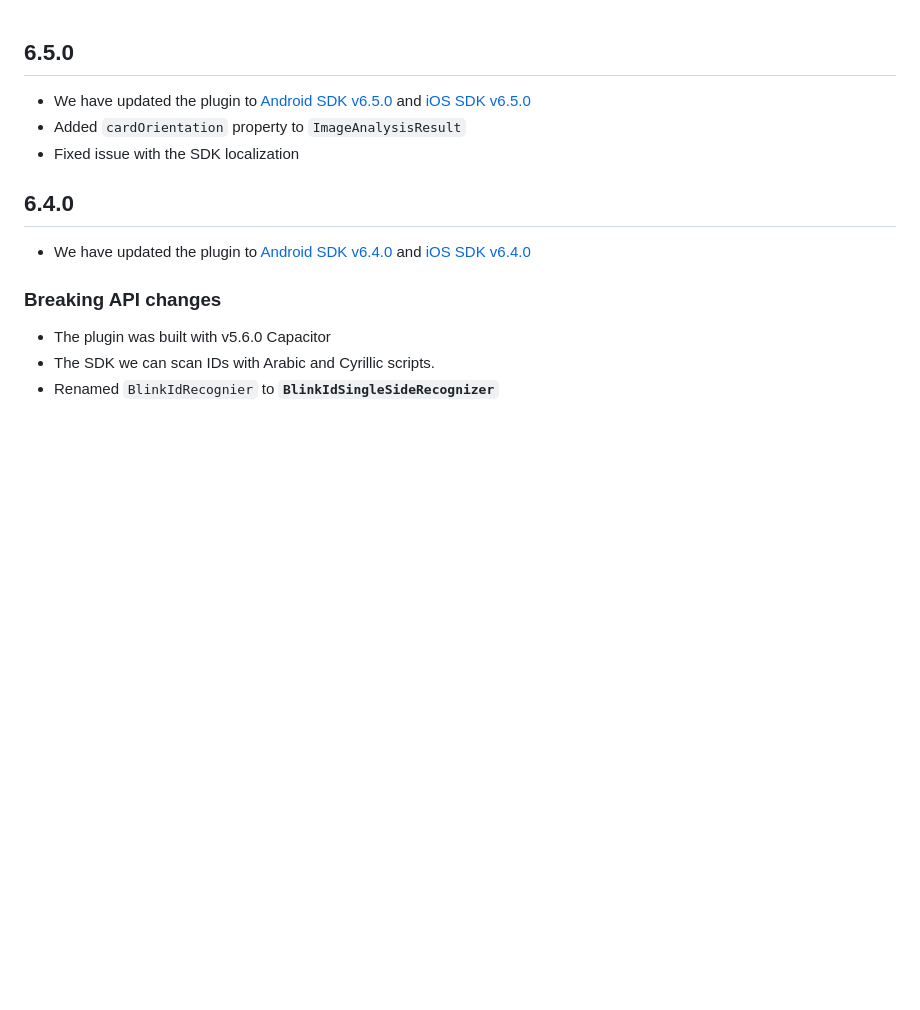
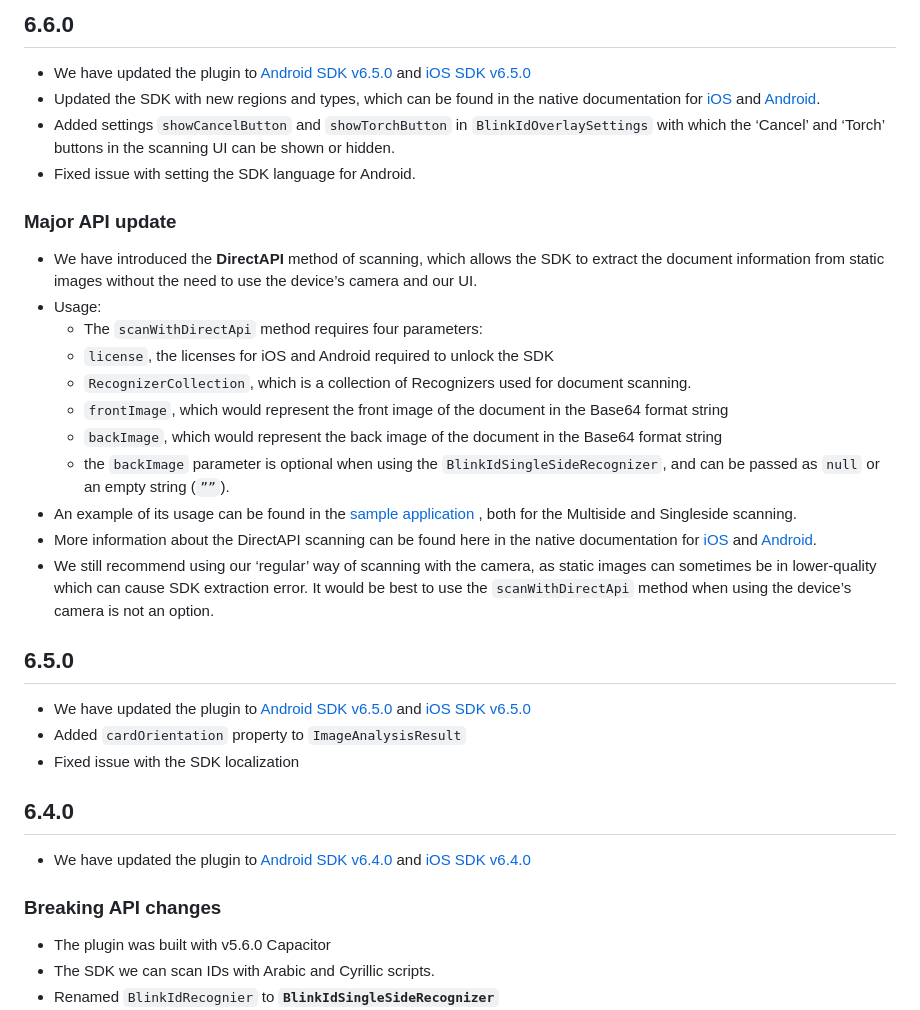
Before and after one commit to BlinkID/blinkid-capacitor, a Markdown page: Release notes.md, the part around the change. Drawn GitHub-style; blank space fills up the shorter version.

```diff
--- a/Release notes.md
+++ b/Release notes.md
@@ -1,3 +1,24 @@
+## 6.6.0
+
+- We have updated the plugin to [Android SDK v6.5.0](https://github.com/BlinkID/blinkid-android/releases/tag/v6.5.0) and [iOS SDK v6.5.0](https://github.com/BlinkID/blinkid-ios/releases/tag/v6.5.0)
+- Updated the SDK with new regions and types, which can be found in the native documentation for [iOS](https://github.com/BlinkID/blinkid-ios/releases/tag/v6.6.0) and [Android](https://github.com/BlinkID/blinkid-android/releases/tag/v6.6.0).
+- Added settings `showCancelButton` and `showTorchButton` in `BlinkIdOverlaySettings` with which the ‘Cancel’ and ‘Torch’ buttons in the scanning UI can be shown or hidden.
+- Fixed issue with setting the SDK language for Android.
+
+### Major API update
+
+- We have introduced the **DirectAPI** method of scanning, which allows the SDK to extract the document information from static images without the need to use the device’s camera and our UI.
+- Usage:
+    - The `scanWithDirectApi` method requires four parameters:
+    - `license`, the licenses for iOS and Android required to unlock the SDK
+    - `RecognizerCollection`, which is a collection of Recognizers used for document scanning.
+    - `frontImage`, which would represent the front image of the document in the Base64 format string
+    - `backImage`,  which would represent the back image of the document in the Base64 format string
+    - the `backImage` parameter is optional when using the `BlinkIdSingleSideRecognizer`, and can be passed as `null` or an empty string (`””`).
+- An example of its usage can be found in the [sample application](https://github.com/BlinkID/blinkid-react-native/blob/master/sample_files/index.js) , both for the Multiside and Singleside scanning.
+- More information about the DirectAPI scanning can be found here in the native documentation for [iOS](https://github.com/BlinkID/blinkid-ios?tab=readme-ov-file#direct-api-processing) and [Android](https://github.com/BlinkID/blinkid-android?tab=readme-ov-file#direct-api).
+- We still recommend using our ‘regular’ way of scanning with the camera, as static images can sometimes be in lower-quality which can cause SDK extraction error. It would be best to use the `scanWithDirectApi` method when using the device’s camera is not an option.
+
 ## 6.5.0
 - We have updated the plugin to [Android SDK v6.5.0](https://github.com/BlinkID/blinkid-android/releases/tag/v6.5.0) and [iOS SDK v6.5.0](https://github.com/BlinkID/blinkid-ios/releases/tag/v6.5.0)
 - Added `cardOrientation` property to `ImageAnalysisResult`
```
